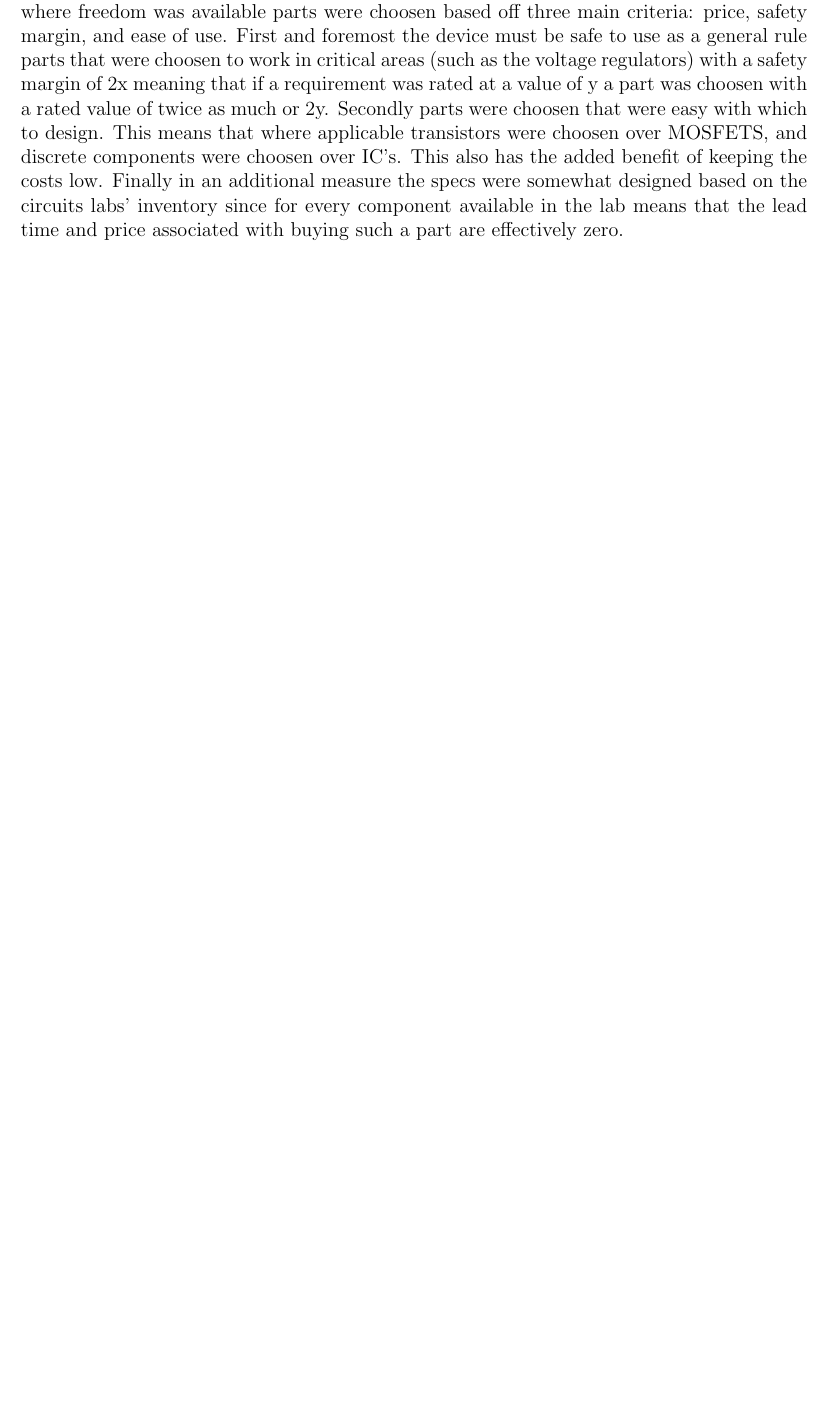
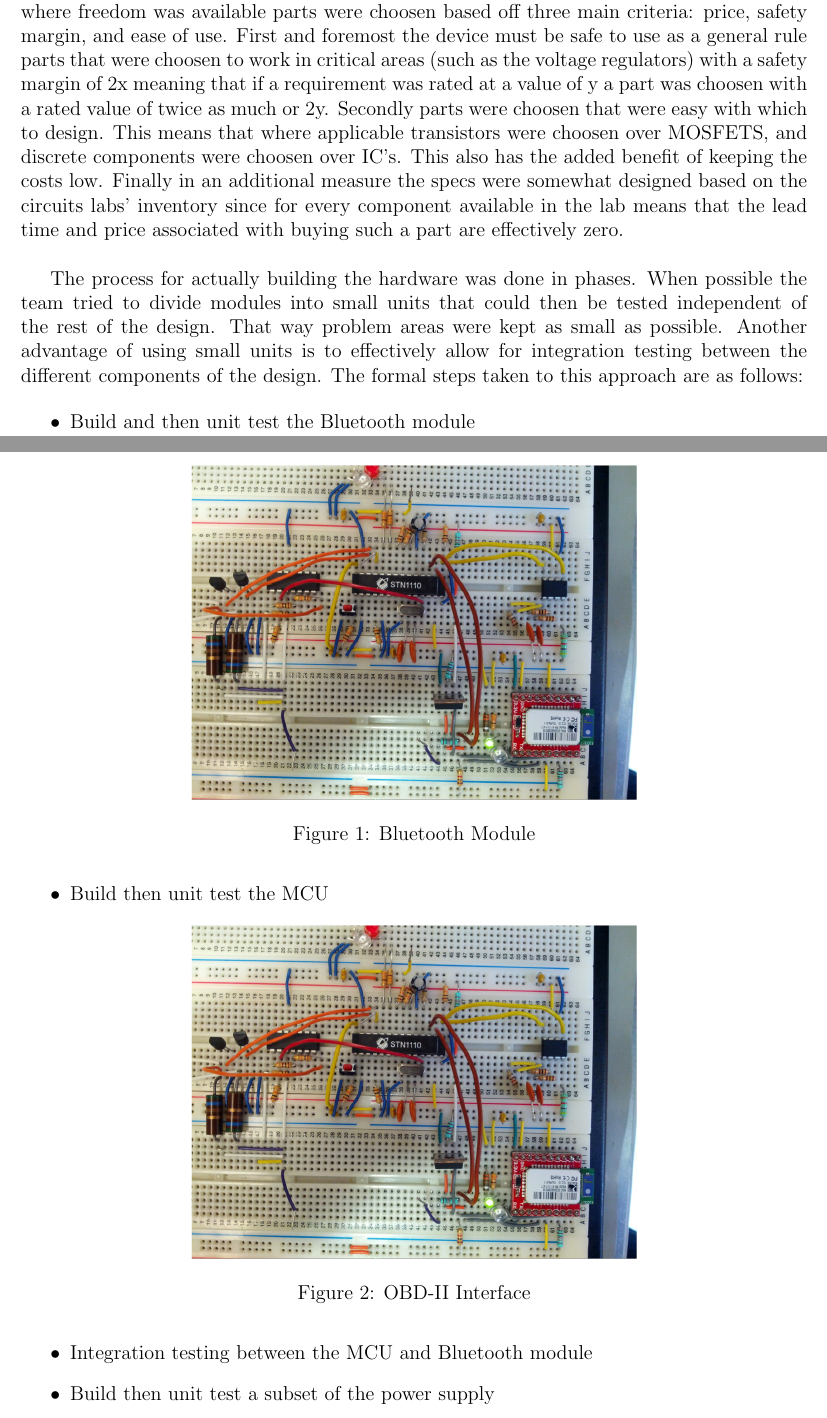
Before and after one commit to sdt16/eecs398, a LaTeX document (final_report/final_report.tex): part of page 8 of 26 before the commit and two parts of pages 8 and 9 of 29 after it, the two joined at a grey line, cut so that both start at the same text, the shorter picture padded with empty space. Compiled offline with pdfLaTeX.

Commit message:
Added methodology pics for hw

```diff
--- a/final_report/final_report.tex
+++ b/final_report/final_report.tex
@@ -128,4 +128,27 @@ This section doesn't describe any specific component of the system. This section
 The group is using a variety of design principles to accomplish this design that happen in stages. The first stage of the design was the research portion of the project. This amounted to essentially reading up on OBD-II standards as well as Android development documentation. Some research effort was also put into looking up the market outlook for such a product. After the research phase was the design phase. In this phase of the project the hardware was designed and the Android applications functionality was outlined. Both of these portions were designed to the specifications listed above in section 2 of this document. \\
 
 \subsubsection{Hardware}
-In terms of hardware the design was largely constrained to fit to the OBD-II specification, where freedom was available parts were choosen based off three main criteria: price, safety margin, and ease of use. First and foremost the device must be safe to use as a general rule parts that were choosen to work in critical areas (such as the voltage regulators) with a safety margin of 2x meaning that if a requirement was rated at a value of y a part was choosen with a rated value of twice as much or 2y. Secondly parts were choosen that were easy with which to design. This means that where applicable transistors were choosen over MOSFETS, and discrete components were choosen over IC's. This also has the added benefit of keeping the costs low. Finally in an additional measure the specs were somewhat designed based on the circuits labs' inventory since for every component available in the lab means that the lead time and price associated with buying such a part are effectively zero.
+In terms of hardware the design was largely constrained to fit to the OBD-II specification, where freedom was available parts were choosen based off three main criteria: price, safety margin, and ease of use. First and foremost the device must be safe to use as a general rule parts that were choosen to work in critical areas (such as the voltage regulators) with a safety margin of 2x meaning that if a requirement was rated at a value of y a part was choosen with a rated value of twice as much or 2y. Secondly parts were choosen that were easy with which to design. This means that where applicable transistors were choosen over MOSFETS, and discrete components were choosen over IC's. This also has the added benefit of keeping the costs low. Finally in an additional measure the specs were somewhat designed based on the circuits labs' inventory since for every component available in the lab means that the lead time and price associated with buying such a part are effectively zero. \\
+
+The process for actually building the hardware was done in phases. When possible the team tried to divide modules into small units that could then be tested independent of the rest of the design. That way problem areas were kept as small as possible. Another advantage of using small units is to effectively allow for integration testing between the different components of the design. The formal steps taken to this approach are as follows:
+
+\begin{itemize}
+\item Build and then unit test the Bluetooth module
+\begin{figure}[H]
+\centering
+\includegraphics[page=1, totalheight=7cm]{images/btinterface.png}
+\caption{Bluetooth Module}
+\label{fig:btinterface}
+\end{figure}
+
+\item Build then unit test the MCU
+\begin{figure}[H]
+\centering
+\includegraphics[page=1, totalheight=7cm]{images/obdiiinterface.png}
+\caption{OBD-II Interface}
+\label{fig:odbinterface}
+\end{figure}
+
+\item Integration testing between the MCU and Bluetooth module
+
+\item Build then unit test a subset of the power supply
@@ -131,0 +159,2 @@ In terms of hardware the design was largely constrained to fit to the OBD-II spe
+\label{fig:powersupply1}
+\end{figure}
```
Also changed, not shown: final_report/final_report.tex (23 more changed lines).
